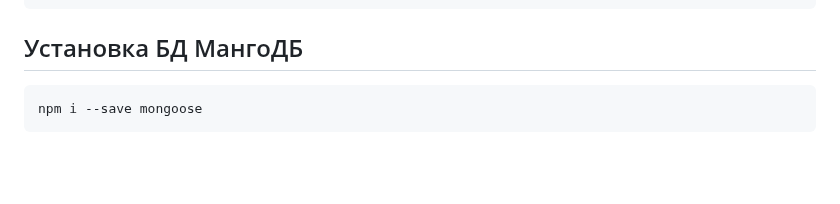
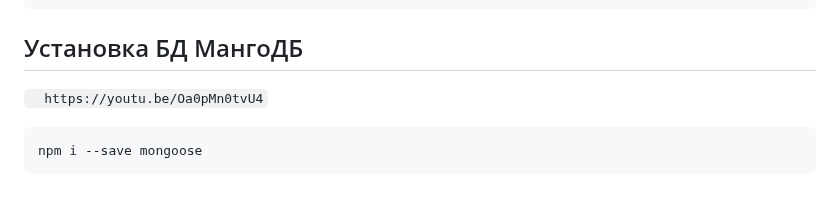
Before and after one commit to Bentax/ReactApp, a Markdown page: BACKEND.md, the part around the change. GitHub-like rendering; blank space fills up the shorter version.

````diff
--- a/BACKEND.md
+++ b/BACKEND.md
@@ -196,6 +196,7 @@ alchemy.ws.on(
 ```
 
 ## Установка БД МангоДБ
+`  https://youtu.be/Oa0pMn0tvU4`
 ```bash
 npm i --save mongoose
 ```
````
